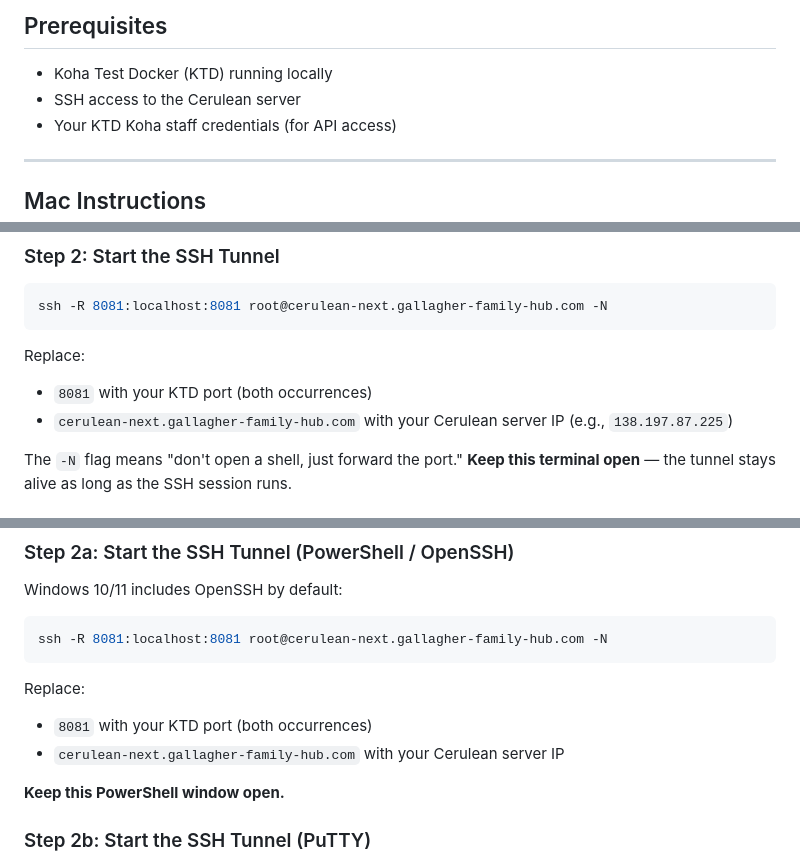
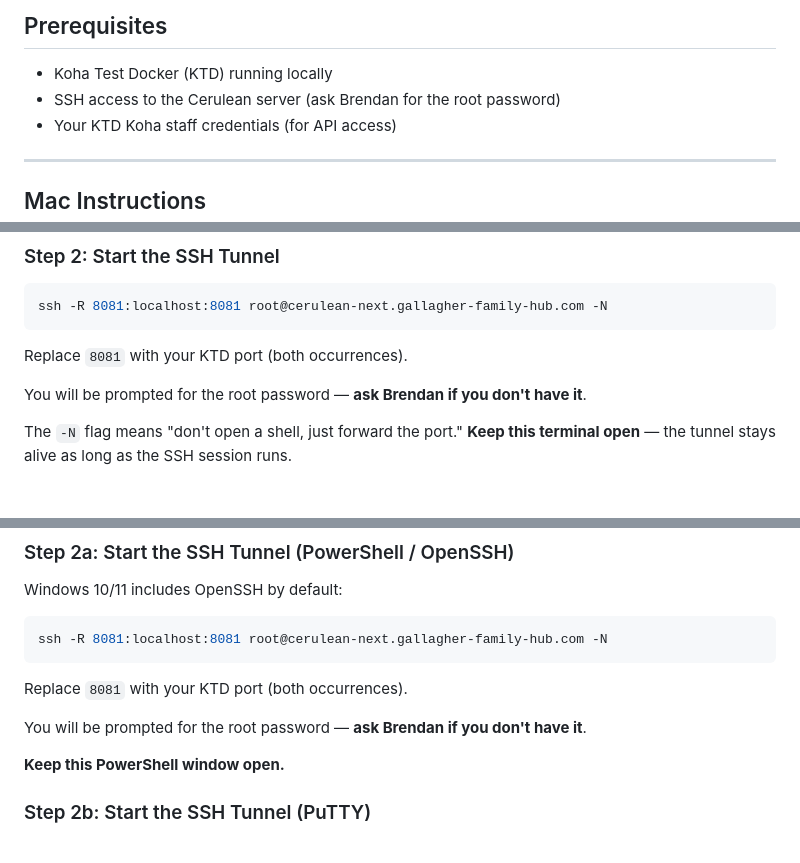
Before and after one commit to brendan1226/Cerulean-Next, a Markdown page: docs/CONNECT-LOCAL-KOHA.md, 3 parts joined by grey strips. Rendered like a GitHub page.

Commit message:
Add 'ask Brendan for the root password' notes to tunnel instructions
Co-Authored-By: Claude Opus 4.6 (1M context) <noreply@anthropic.com>

````diff
--- a/docs/CONNECT-LOCAL-KOHA.md
+++ b/docs/CONNECT-LOCAL-KOHA.md
@@ -22,7 +22,7 @@ The SSH tunnel makes your local KTD port appear as `localhost:8081` on the Cerul
 ## Prerequisites
 
 - Koha Test Docker (KTD) running locally
-- SSH access to the Cerulean server
+- SSH access to the Cerulean server (ask Brendan for the root password)
 - Your KTD Koha staff credentials (for API access)
 
 ---
@@ -48,9 +48,9 @@ Common KTD ports:
 ssh -R 8081:localhost:8081 root@cerulean-next.gallagher-family-hub.com -N
 ```
 
-Replace:
-- `8081` with your KTD port (both occurrences)
-- `cerulean-next.gallagher-family-hub.com` with your Cerulean server IP (e.g., `138.197.87.225`)
+Replace `8081` with your KTD port (both occurrences).
+
+You will be prompted for the root password — **ask Brendan if you don't have it**.
 
 The `-N` flag means "don't open a shell, just forward the port." **Keep this terminal open** — the tunnel stays alive as long as the SSH session runs.
 
@@ -132,9 +132,9 @@ Windows 10/11 includes OpenSSH by default:
 ssh -R 8081:localhost:8081 root@cerulean-next.gallagher-family-hub.com -N
 ```
 
-Replace:
-- `8081` with your KTD port (both occurrences)
-- `cerulean-next.gallagher-family-hub.com` with your Cerulean server IP
+Replace `8081` with your KTD port (both occurrences).
+
+You will be prompted for the root password — **ask Brendan if you don't have it**.
 
 **Keep this PowerShell window open.**
 
````
Also changed, not shown: other parts of docs/CONNECT-LOCAL-KOHA.md (+1 -1 lines).
